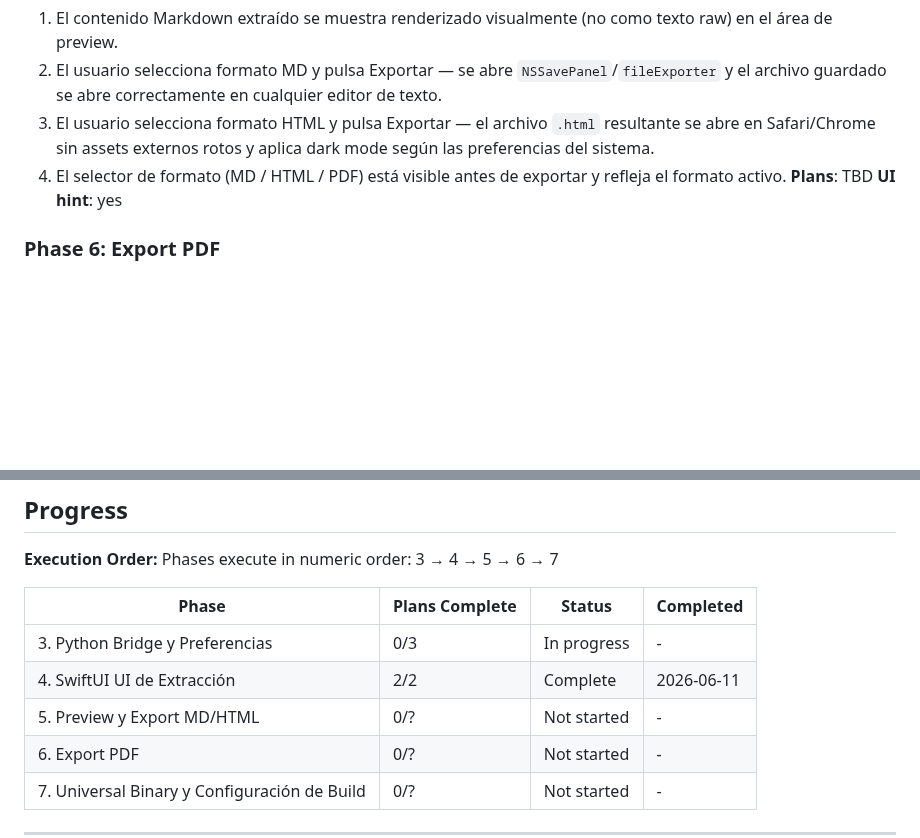
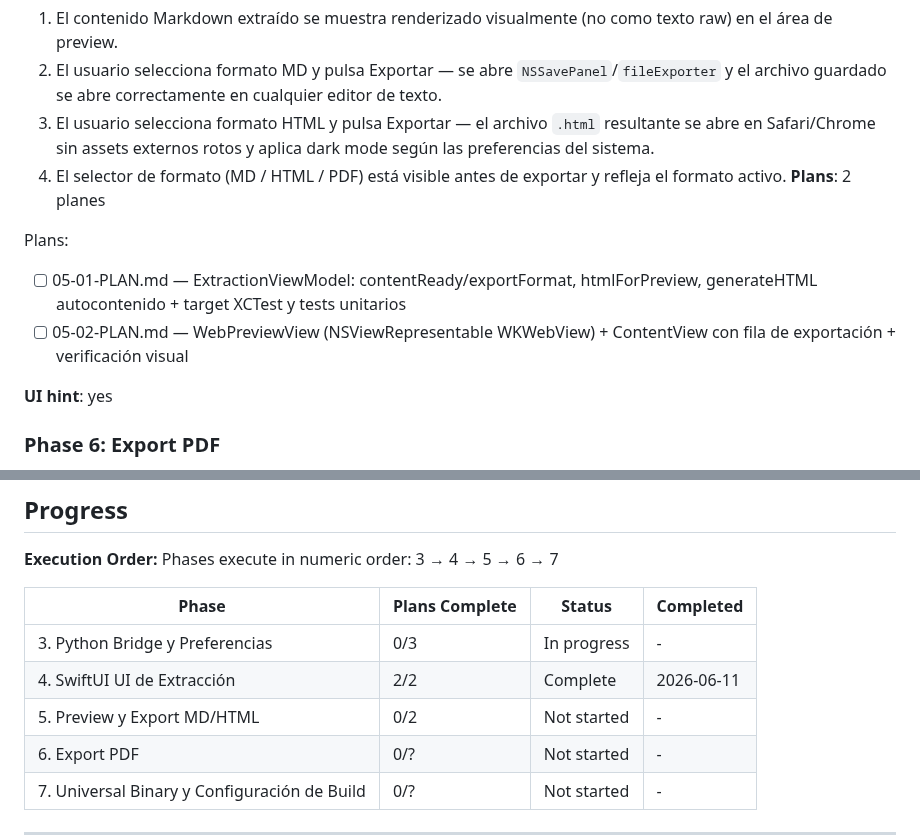
Before and after one commit to edfrutos/extractor-url-macos, a Markdown page: .planning/ROADMAP.md, 2 parts joined by grey strips. Drawn GitHub-style; blank space fills up the shorter version.

Commit message:
docs(05): crea los dos planes de preview WKWebView y export MD/HTML
- 05-01 (wave 1): ExtractionViewModel + target XCTest + tests unitarios
- 05-02 (wave 2): WebPreviewView NSViewRepresentable + ContentView + checkpoint visual

Co-Authored-By: Claude Sonnet 4.6 <noreply@anthropic.com>

```diff
--- a/.planning/ROADMAP.md
+++ b/.planning/ROADMAP.md
@@ -64,7 +64,13 @@ Plans:
   2. El usuario selecciona formato MD y pulsa Exportar — se abre `NSSavePanel`/`fileExporter` y el archivo guardado se abre correctamente en cualquier editor de texto.
   3. El usuario selecciona formato HTML y pulsa Exportar — el archivo `.html` resultante se abre en Safari/Chrome sin assets externos rotos y aplica dark mode según las preferencias del sistema.
   4. El selector de formato (MD / HTML / PDF) está visible antes de exportar y refleja el formato activo.
-**Plans**: TBD
+**Plans**: 2 planes
+
+Plans:
+
+- [ ] 05-01-PLAN.md — ExtractionViewModel: contentReady/exportFormat, htmlForPreview, generateHTML autocontenido + target XCTest y tests unitarios
+- [ ] 05-02-PLAN.md — WebPreviewView (NSViewRepresentable WKWebView) + ContentView con fila de exportación + verificación visual
+
 **UI hint**: yes
 
 ### Phase 6: Export PDF
@@ -97,7 +103,7 @@ Phases execute in numeric order: 3 → 4 → 5 → 6 → 7
 |-------|----------------|--------|-----------|
 | 3. Python Bridge y Preferencias | 0/3 | In progress | - |
 | 4. SwiftUI UI de Extracción | 2/2 | Complete   | 2026-06-11 |
-| 5. Preview y Export MD/HTML | 0/? | Not started | - |
+| 5. Preview y Export MD/HTML | 0/2 | Not started | - |
 | 6. Export PDF | 0/? | Not started | - |
 | 7. Universal Binary y Configuración de Build | 0/? | Not started | - |
 
```
Also changed, not shown: 2 other files.
